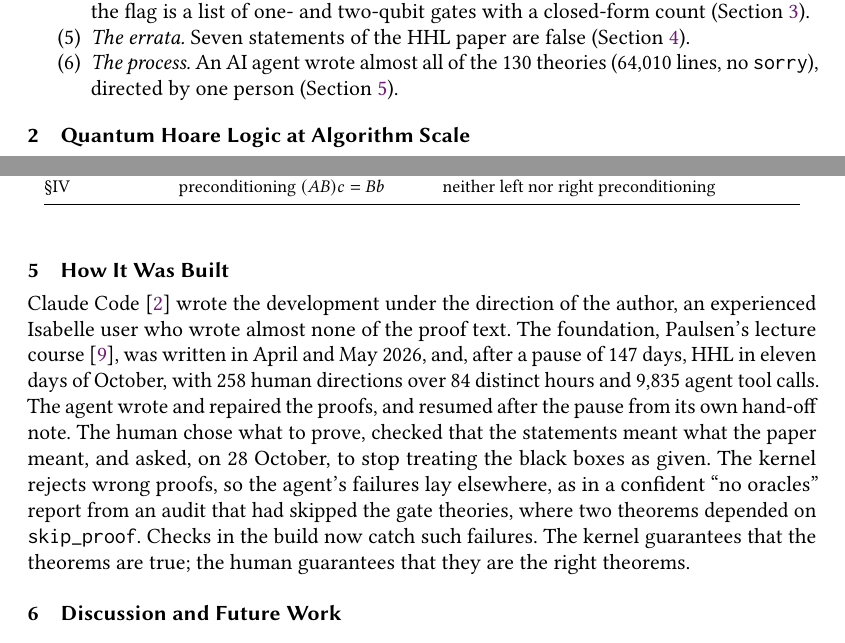
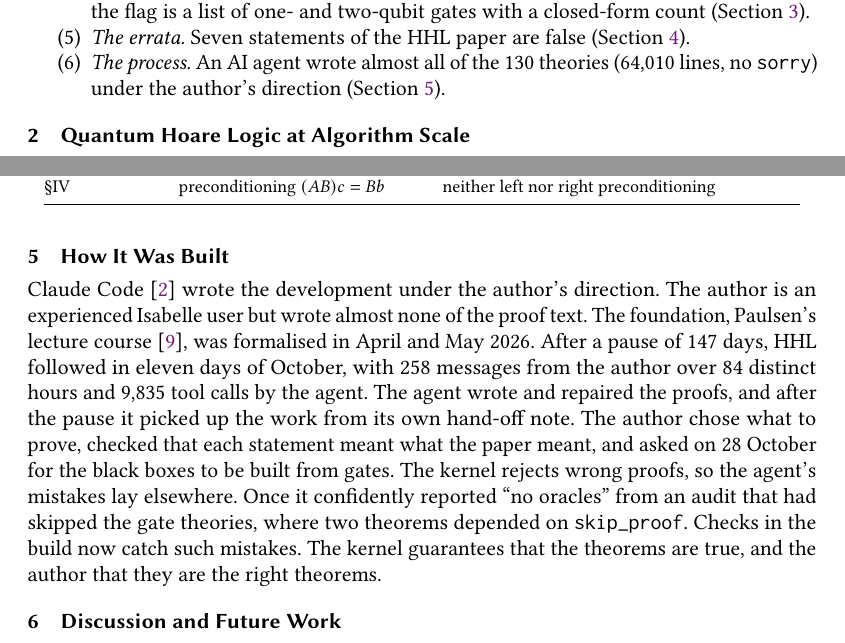
Before and after one commit to brydustin/Quantum_Computing, a LaTeX paper (planqc2027/planqc.tex): two parts of pages 2 and 5 of 6, joined at a grey line, cut so that both start at the same text. Compiled offline with pdfLaTeX.

Commit message:
PLanQC abstract: say "the author", rewrite the process section plainly
Co-Authored-By: Claude Opus 5.5 <noreply@anthropic.com>

```diff
--- a/planqc2027/planqc.tex
+++ b/planqc2027/planqc.tex
@@ -127,8 +127,8 @@ of Ying's quantum while-language~\cite{ying2011}, and contribute the following.
   to the flag is a list of one- and two-qubit gates with a closed-form count
   (Section~\ref{sec:gates}).
 \item \emph{The errata.} Seven statements of the HHL paper are false (Section~\ref{sec:errata}).
-\item \emph{The process.} An AI agent wrote almost all of the 130 theories (64{,}010 lines, no \texttt{sorry}), directed
-  by one person (Section~\ref{sec:agent}).
+\item \emph{The process.} An AI agent wrote almost all of the 130 theories (64{,}010 lines, no \texttt{sorry})
+  under the author's direction (Section~\ref{sec:agent}).
 \end{enumerate}
 
 \section{Quantum Hoare Logic at Algorithm Scale}\label{sec:qhl}
@@ -260,16 +260,17 @@ App.~A5 & $1/(3\varepsilon^2)$ samples & too few; $3/\varepsilon^2$ suffice\\
 
 \section{How It Was Built}\label{sec:agent}
 
-Claude Code~\cite{claudecode} wrote the development under the direction of the author, an
-experienced Isabelle user who wrote almost none of the proof text. The foundation, Paulsen's lecture
-course~\cite{paulsen2011notes}, was written in April and May 2026, and, after a pause of 147 days, HHL in eleven days
-of October, with 258 human directions over 84 distinct hours and 9{,}835 agent tool calls. The agent
-wrote and repaired the proofs, and resumed after the pause from its own hand-off note.
-The human chose what to prove, checked that the statements meant what the paper meant, and asked, on
-28 October, to stop treating the black boxes as given. The kernel rejects wrong proofs, so the agent's
-failures lay elsewhere, as in a confident ``no oracles'' report from an audit that had skipped the gate
-theories, where two theorems depended on \texttt{skip\_proof}. Checks in the build now catch such failures. The kernel guarantees that the
-theorems are true; the human guarantees that they are the right theorems.
+Claude Code~\cite{claudecode} wrote the development under the author's direction. The author is an
+experienced Isabelle user but wrote almost none of the proof text. The foundation, Paulsen's lecture
+course~\cite{paulsen2011notes}, was formalised in April and May 2026. After a pause of 147 days, HHL
+followed in eleven days of October, with 258 messages from the author over 84 distinct hours and
+9{,}835 tool calls by the agent. The agent wrote and repaired the proofs, and after the pause it
+picked up the work from its own hand-off note. The author chose what to prove, checked that each
+statement meant what the paper meant, and asked on 28 October for the black boxes to be built from
+gates. The kernel rejects wrong proofs, so the agent's mistakes lay elsewhere. Once it confidently
+reported ``no oracles'' from an audit that had skipped the gate theories, where two theorems depended
+on \texttt{skip\_proof}. Checks in the build now catch such mistakes. The kernel guarantees that the
+theorems are true, and the author that they are the right theorems.
 
 \section{Discussion and Future Work}
 
```
Also changed, not shown: planqc2027/SUBMISSION.md (+1 -1 lines), planqc2027/planqc.tex (2 more changed lines).
